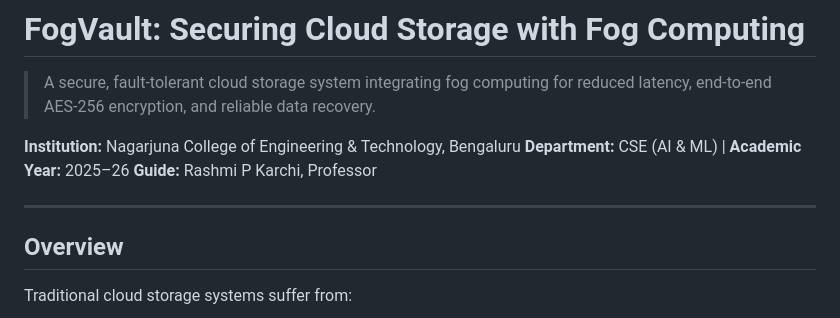
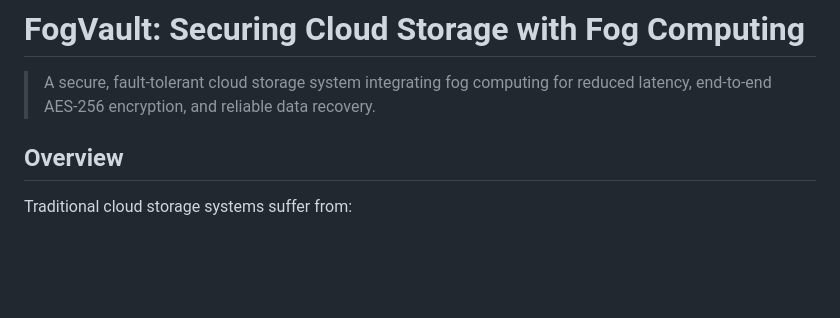
Before and after one commit to Tharini2004/fogvault-cloud-storage, a Markdown page: README.md, the part around the change. Rendered like a GitHub page; blank space fills up the shorter version.

Commit message:
Update README by removing institutional details
Removed institutional details and guide information from the README.

```diff
--- a/README.md
+++ b/README.md
@@ -1,12 +1,6 @@
 #  FogVault: Securing Cloud Storage with Fog Computing
 
 > A secure, fault-tolerant cloud storage system integrating fog computing for reduced latency, end-to-end AES-256 encryption, and reliable data recovery.
->
-**Institution:** Nagarjuna College of Engineering & Technology, Bengaluru
-**Department:** CSE (AI & ML) | **Academic Year:** 2025–26
-**Guide:** Rashmi P Karchi, Professor
-
----
 
 ##  Overview
 
```
